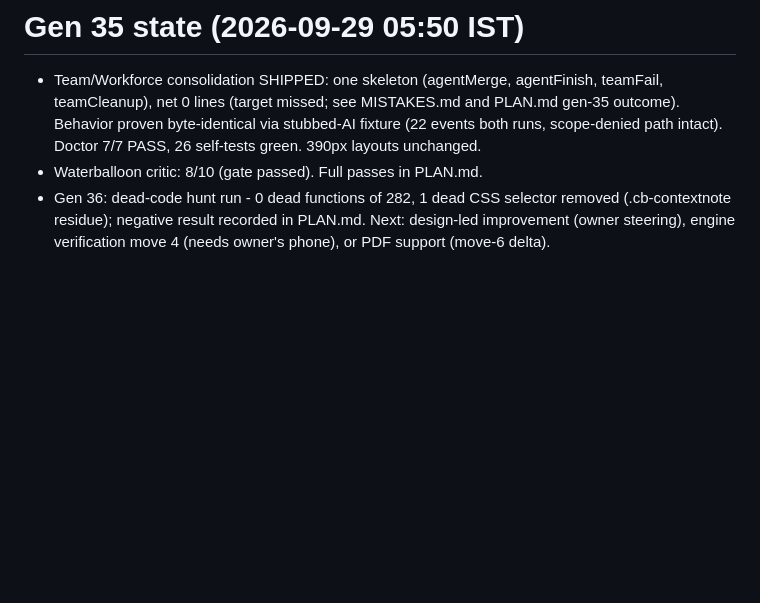
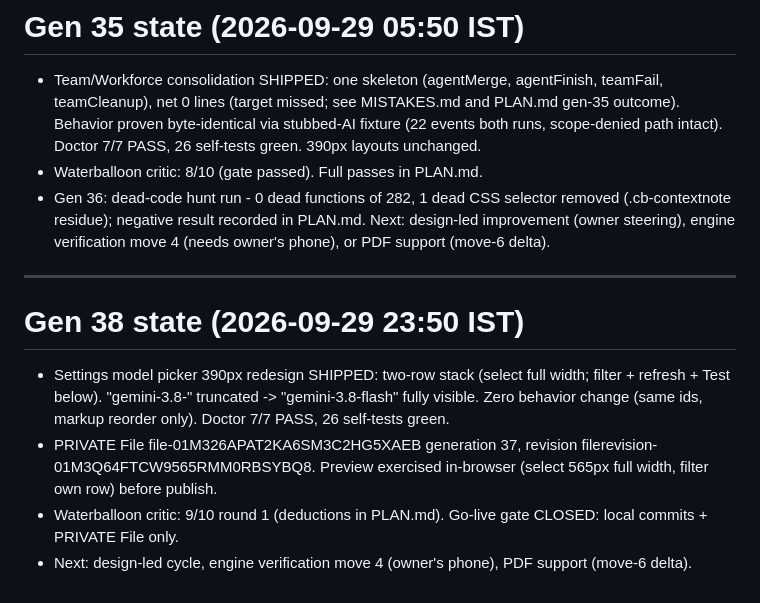
Before and after one commit to aeiouvcode/open-muse, a Markdown page: STATE.md, the part around the change. GitHub-like rendering; blank space fills up the shorter version.

Commit message:
gen-38: STATE - File published (generation 37, revision filerevision-01M3Q64FTCW9565RMM0RBSYBQ8)

```diff
--- a/STATE.md
+++ b/STATE.md
@@ -97,3 +97,17 @@
   selector removed (.cb-contextnote residue); negative result recorded
   in PLAN.md. Next: design-led improvement (owner steering), engine
   verification move 4 (needs owner's phone), or PDF support (move-6 delta).
+
+---
+# Gen 38 state (2026-09-29 23:50 IST)
+- Settings model picker 390px redesign SHIPPED: two-row stack (select
+  full width; filter + refresh + Test below). "gemini-3.8-" truncated
+  -> "gemini-3.8-flash" fully visible. Zero behavior change (same ids,
+  markup reorder only). Doctor 7/7 PASS, 26 self-tests green.
+- PRIVATE File file-01M326APAT2KA6SM3C2HG5XAEB generation 37, revision
+  filerevision-01M3Q64FTCW9565RMM0RBSYBQ8. Preview exercised in-browser
+  (select 565px full width, filter own row) before publish.
+- Waterballoon critic: 9/10 round 1 (deductions in PLAN.md). Go-live
+  gate CLOSED: local commits + PRIVATE File only.
+- Next: design-led cycle, engine verification move 4 (owner's phone),
+  PDF support (move-6 delta).
```
